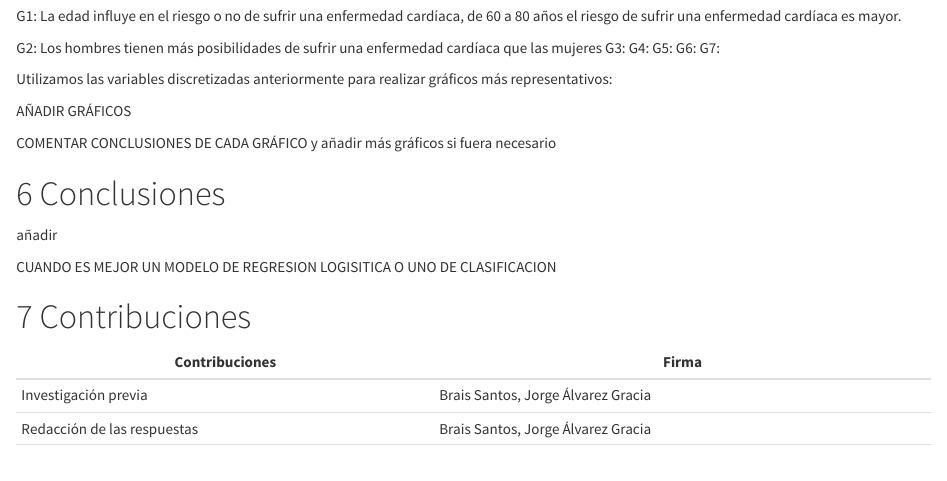
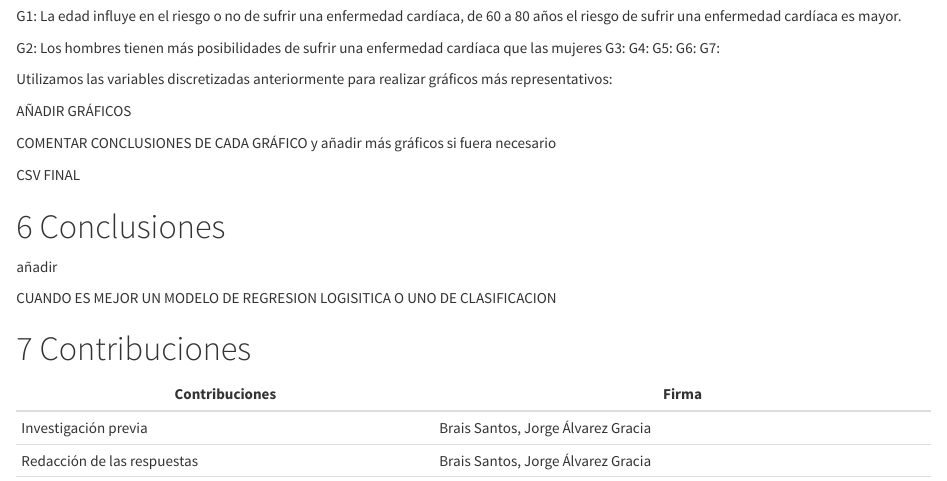
Before and after one commit to bsantosn/LIMPIEZA_DATOS, an R Markdown document (Practica 2.rmd): the page in a window 1100 px wide, from 7990 px down. Rendered offline with R 4.5, knitr and Pandoc, with nearby package versions; some code elsewhere in the file could not run offline.

Commit message:
Update Practica 2.rmd

```diff
--- a/Practica 2.rmd
+++ b/Practica 2.rmd
@@ -1248,6 +1248,9 @@ AÑADIR GRÁFICOS
 
 COMENTAR CONCLUSIONES DE CADA GRÁFICO y añadir más gráficos si fuera necesario
 
+CSV FINAL
+
+
 # Conclusiones
 
 añadir
```
